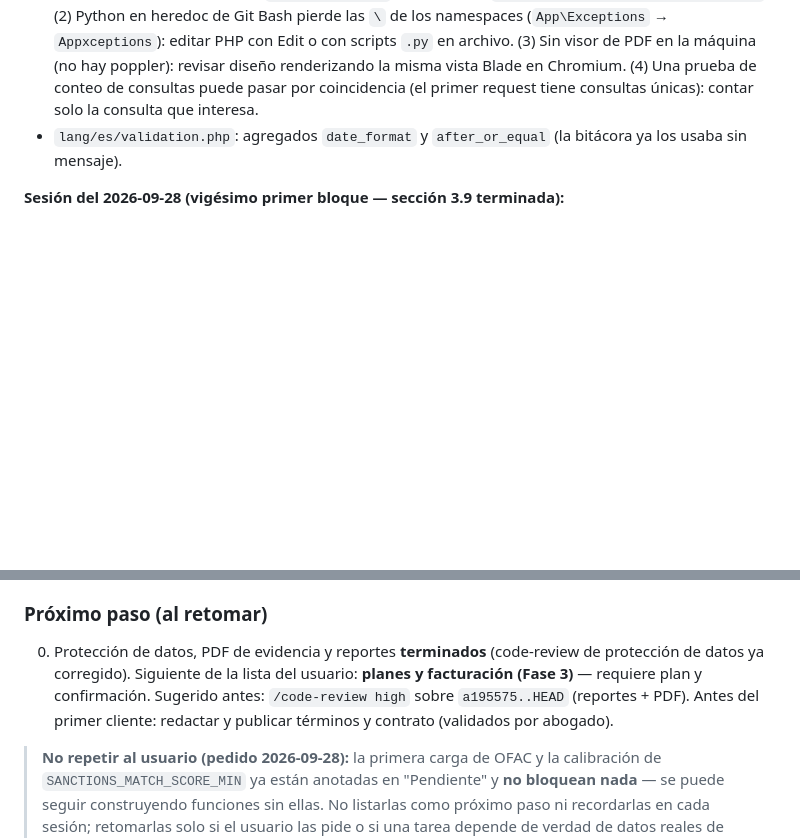
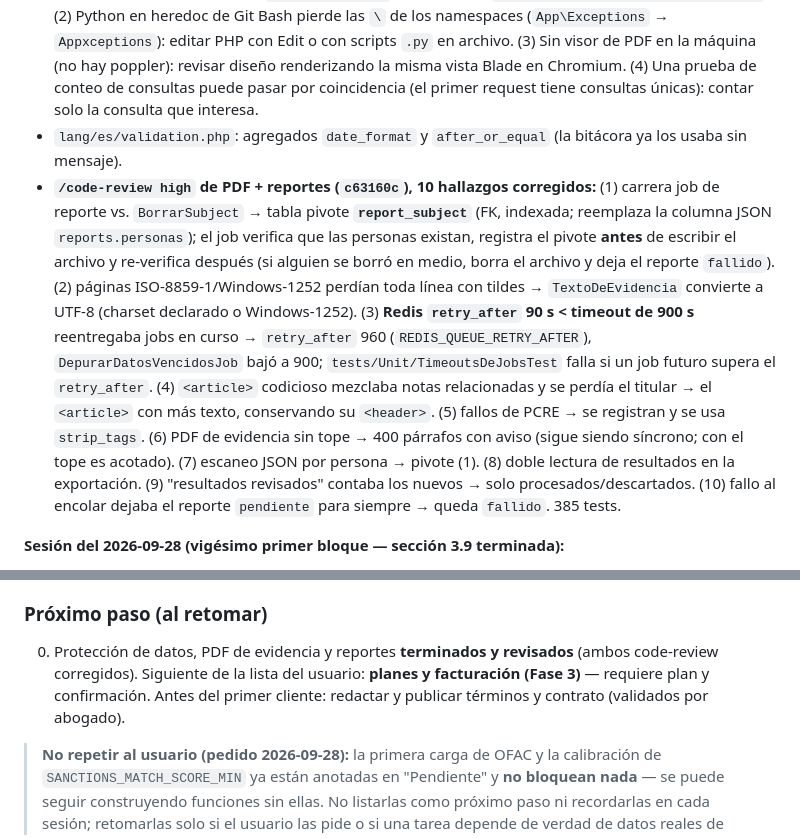
Before and after one commit to fmontano85/vera_proyect, a Markdown page: CLAUDE.md, 2 parts joined by grey strips. Rendered like a GitHub page; blank space fills up the shorter version.

Commit message:
Documenta las correcciones del code-review de PDF y reportes

```diff
--- a/CLAUDE.md
+++ b/CLAUDE.md
@@ -17,6 +17,7 @@ Este archivo es la fuente de verdad para Claude Code. Léelo completo antes de c
 - **Reportes (`d6e0f28`, `91d1aac`, `62ff561`, sección 1 punto 5):** tabla `reports` (tenant, tipo, formato, parámetros, estado pendiente|generando|listo|fallido, `personas` json, archivo en `tenants/{id}/reportes/`). Tipos: **ficha de persona** (reusa `ExportarSubject::datos()`), **actividad de un periodo** (máx. 1 año: coincidencias y sanciones resueltas, consultas, búsquedas por tags, extracciones, seguimientos), **lista por nivel de riesgo** (con conteos por estado). PDF o CSV (BOM UTF-8, **neutraliza fórmulas** `= + - @`). `GenerarReporteJob` (cola `imports`, timeout 900). Todos los roles del tenant (incl. `lectura`) generan y descargan; solicitud y descarga a la bitácora. Lo no resuelto = "Pendiente de resolución" + aviso en cada PDF. `BorrarSubject` borra los reportes que incluyen a la persona (la ficha registra la persona desde que se solicita). Pantalla `/reportes` (menú para todos), consulta cada 3 s mientras se generan. Verificado en navegador con el trabajador real de Horizon (3 tipos generados y descargados).
 - **Gotchas:** (1) El cast `FechaSinHora` devuelve medianoche UTC: formatearla con zona horaria muestra el día anterior — en PHP usar `format('d/m/Y')` sin convertir (`ConstructorReportes::diaCalendario`). (2) Python en heredoc de Git Bash pierde las `\` de los namespaces (`App\Exceptions` → `Appxceptions`): editar PHP con Edit o con scripts `.py` en archivo. (3) Sin visor de PDF en la máquina (no hay poppler): revisar diseño renderizando la misma vista Blade en Chromium. (4) Una prueba de conteo de consultas puede pasar por coincidencia (el primer request tiene consultas únicas): contar solo la consulta que interesa.
 - `lang/es/validation.php`: agregados `date_format` y `after_or_equal` (la bitácora ya los usaba sin mensaje).
+- **`/code-review high` de PDF + reportes (`c63160c`), 10 hallazgos corregidos:** (1) carrera job de reporte vs. `BorrarSubject` → tabla pivote **`report_subject`** (FK, indexada; reemplaza la columna JSON `reports.personas`); el job verifica que las personas existan, registra el pivote **antes** de escribir el archivo y re-verifica después (si alguien se borró en medio, borra el archivo y deja el reporte `fallido`). (2) páginas ISO-8859-1/Windows-1252 perdían toda línea con tildes → `TextoDeEvidencia` convierte a UTF-8 (charset declarado o Windows-1252). (3) **Redis `retry_after` 90 s < timeout de 900 s** reentregaba jobs en curso → `retry_after` 960 (`REDIS_QUEUE_RETRY_AFTER`), `DepurarDatosVencidosJob` bajó a 900; `tests/Unit/TimeoutsDeJobsTest` falla si un job futuro supera el `retry_after`. (4) `<article>` codicioso mezclaba notas relacionadas y se perdía el titular → el `<article>` con más texto, conservando su `<header>`. (5) fallos de PCRE → se registran y se usa `strip_tags`. (6) PDF de evidencia sin tope → 400 párrafos con aviso (sigue siendo síncrono; con el tope es acotado). (7) escaneo JSON por persona → pivote (1). (8) doble lectura de resultados en la exportación. (9) "resultados revisados" contaba los nuevos → solo procesados/descartados. (10) fallo al encolar dejaba el reporte `pendiente` para siempre → queda `fallido`. 385 tests.
 
 **Sesión del 2026-09-28 (vigésimo primer bloque — sección 3.9 terminada):**
 - **Panel de superadmin reorganizado** (pedido del usuario: "la bitácora debe ser opción de menú" y la pantalla de OFAC "no tan vulgar"): layout propio `routes/superadmin/route.tsx` + `components/layout/SuperadminShell.tsx` con menú lateral — Tenants, Listas de sanciones (estado de la última importación, versión, entradas; modo de descarga como opciones descritas), Términos y contratos, Bitácora. Acciones por tenant en un menú "Opciones" (Sanciones, depuración, exportar, dar de baja). `GET /superadmin/configuracion-sanciones` ahora devuelve `lista` (null si nunca se importó).
@@ -240,7 +241,7 @@ Detalle de cada bloque en "En qué estábamos" (bloques 12 a 15). Commits en `de
 - `8de97a9` + `89366ba` + `49842d4` — **UI de gestión de la lista de vigilancia + dashboard de coincidencias pendientes** (inicio `/`, `/coincidencias`), reconciliación diaria del índice de Meilisearch, mensajes de validación en español; revisado con `/code-review` y verificado con Playwright en los dos tenants (20/20).
 
 ### Próximo paso (al retomar)
-0. Protección de datos, PDF de evidencia y reportes **terminados** (code-review de protección de datos ya corregido). Siguiente de la lista del usuario: **planes y facturación (Fase 3)** — requiere plan y confirmación. Sugerido antes: `/code-review high` sobre `a195575..HEAD` (reportes + PDF). Antes del primer cliente: redactar y publicar términos y contrato (validados por abogado).
+0. Protección de datos, PDF de evidencia y reportes **terminados y revisados** (ambos code-review corregidos). Siguiente de la lista del usuario: **planes y facturación (Fase 3)** — requiere plan y confirmación. Antes del primer cliente: redactar y publicar términos y contrato (validados por abogado).
 > **No repetir al usuario (pedido 2026-09-28):** la primera carga de OFAC y la calibración de `SANCTIONS_MATCH_SCORE_MIN` ya están anotadas en "Pendiente" y **no bloquean nada** — se puede seguir construyendo funciones sin ellas. No listarlas como próximo paso ni recordarlas en cada sesión; retomarlas solo si el usuario las pide o si una tarea depende de verdad de datos reales de sanciones.
 
 1. Decidir con el usuario: flujo de dos pasos también para sanciones (propuesta del analista), y cuándo hacer push / PRs de `develop`.
```
Also changed, not shown: docs/MANUAL_TECNICO.md (+3 -3 lines).
